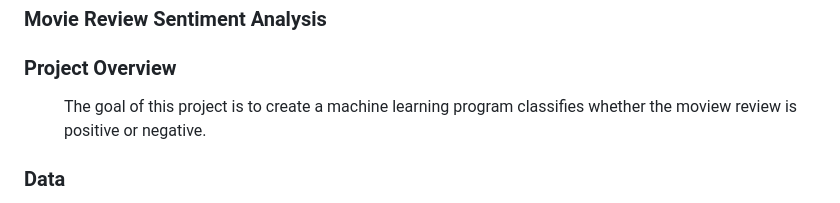
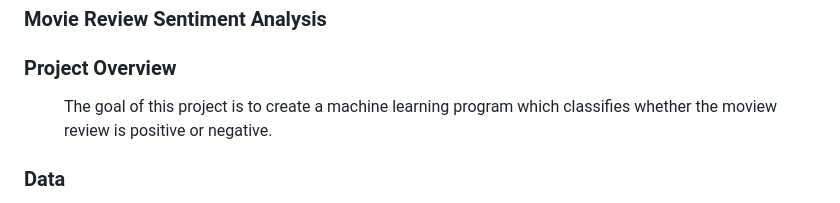
Before and after one commit to santhulak/Santhana-Portfolio, a Markdown page: README.md, the part around the change. Rendered like a GitHub page; folded sections open.

```diff
--- a/README.md
+++ b/README.md
@@ -27,7 +27,7 @@ Note: Click the arrow to know more information about the projects
 
   ### Project Overview
   <dd>
-   The goal of this project is to create a machine learning program classifies whether the moview review is positive or negative.
+   The goal of this project is to create a machine learning program which classifies whether the moview review is positive or negative.
   </dd>
 
   ### Data
```
